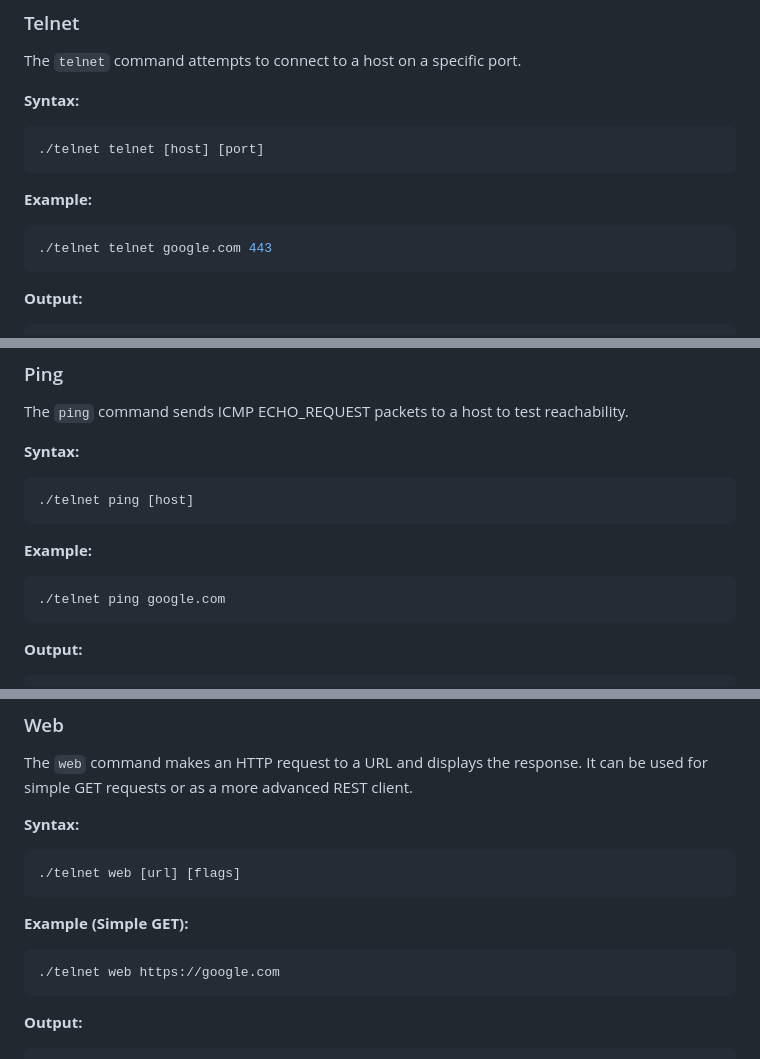
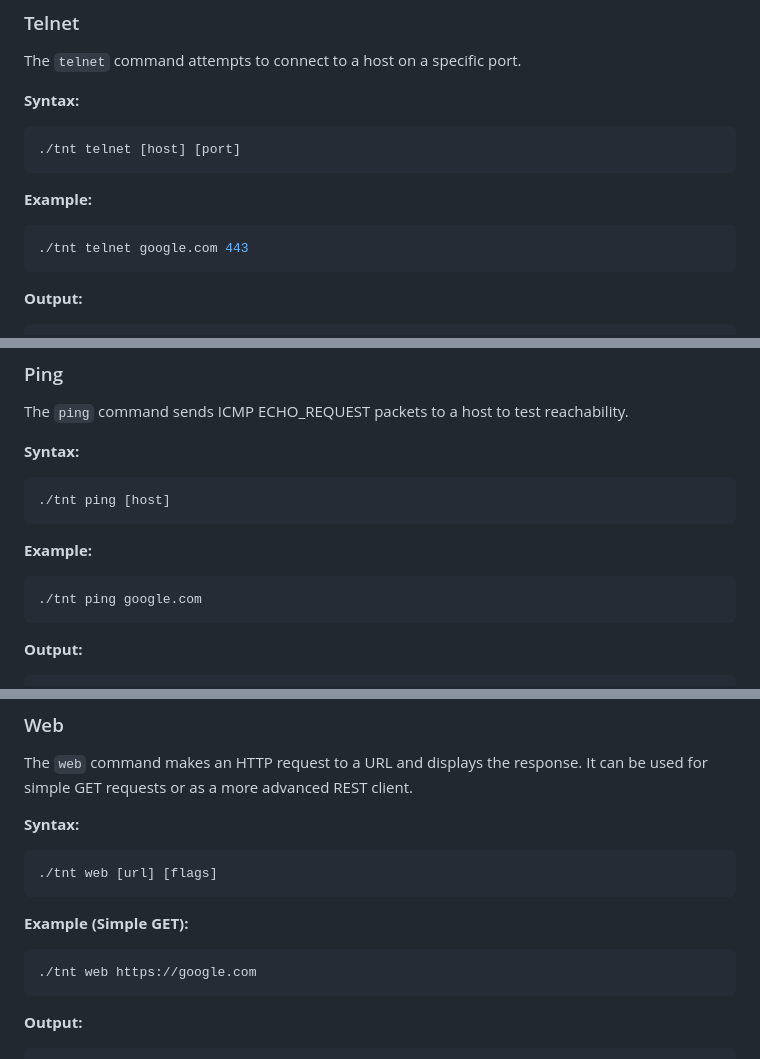
Before and after one commit to dmartsapp/shint, a Markdown page: readme.md, 3 parts joined by grey strips. Rendered like a GitHub page.

Commit message:
updated readme to reflect the rename to tnt

````diff
--- a/readme.md
+++ b/readme.md
@@ -38,13 +38,13 @@ The `telnet` command attempts to connect to a host on a specific port.
 **Syntax:**
 
 ```bash
-./telnet telnet [host] [port]
+./tnt telnet [host] [port]
 ```
 
 **Example:**
 
 ```bash
-./telnet telnet google.com 443
+./tnt telnet google.com 443
 ```
 
 **Output:**
@@ -109,13 +109,13 @@ The `ping` command sends ICMP ECHO_REQUEST packets to a host to test reachabilit
 **Syntax:**
 
 ```bash
-./telnet ping [host]
+./tnt ping [host]
 ```
 
 **Example:**
 
 ```bash
-./telnet ping google.com
+./tnt ping google.com
 ```
 
 **Output:**
@@ -180,13 +180,13 @@ The `web` command makes an HTTP request to a URL and displays the response. It c
 **Syntax:**
 
 ```bash
-./telnet web [url] [flags]
+./tnt web [url] [flags]
 ```
 
 **Example (Simple GET):**
 
 ```bash
-./telnet web https://google.com
+./tnt web https://google.com
 ```
 
 **Output:**
````
Also changed, not shown: other parts of readme.md (+3 -3 lines).
